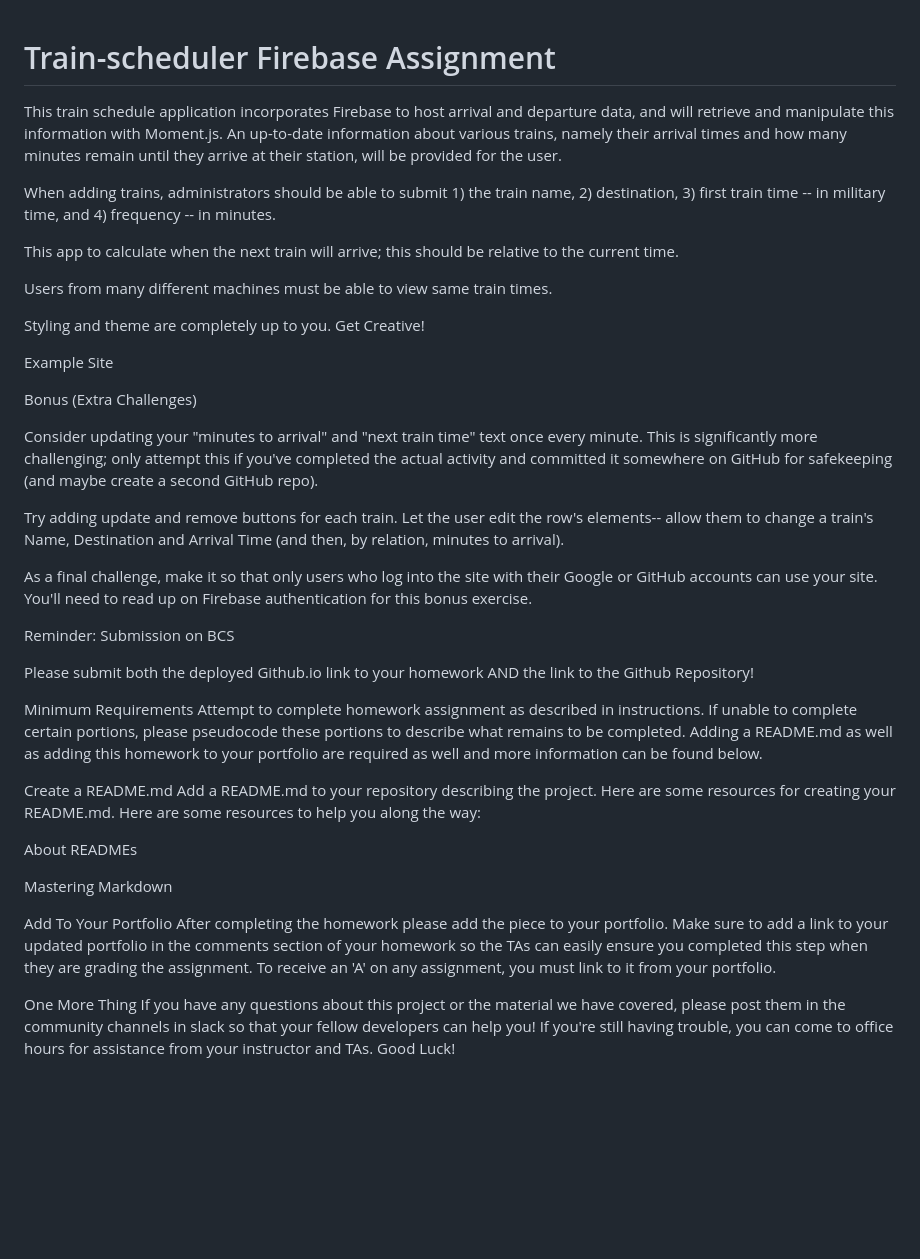
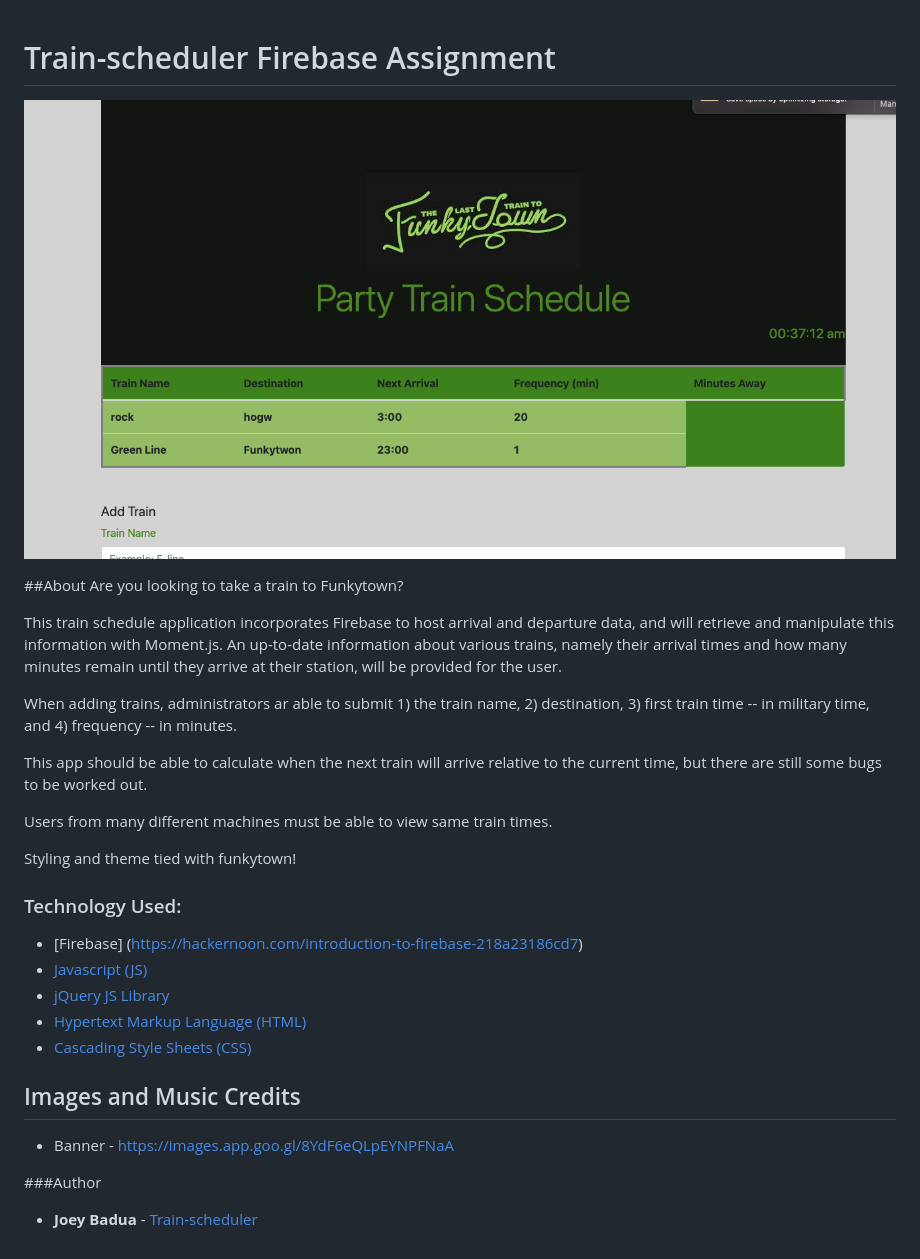
Before and after one commit to joannebadua/Train-scheduler, a Markdown page: README.md, the part around the change. Drawn GitHub-style; pictures changed too: assets/images/screenshot-train-scheduler.png (added); blank space fills up the shorter version.

Commit message:
add links to technology and screenshot in Readme file

```diff
--- a/README.md
+++ b/README.md
@@ -1,63 +1,29 @@
 # Train-scheduler Firebase Assignment
+![Screenshot](assets/images/screenshot-train-scheduler.png)
+
+##About
+Are you looking to take a train to Funkytown?
 
 This train schedule application incorporates Firebase to host arrival and departure data, and will retrieve and manipulate this information with Moment.js. An up-to-date information about various trains, namely their arrival times and how many minutes remain until they arrive at their station, will be provided for the user.
 
-When adding trains, administrators should be able to submit 1) the train name, 2) destination, 3) first train time -- in military time, and 4) frequency -- in minutes.
+When adding trains, administrators ar able to submit 1) the train name, 2) destination, 3) first train time -- in military time, and 4) frequency -- in minutes.
 
-This app to calculate when the next train will arrive; this should be relative to the current time.
-
+This app should be able to calculate when the next train will arrive relative to the current time, but there are still some bugs to be worked out.
 
 Users from many different machines must be able to view same train times.
 
+Styling and theme tied with funkytown!
 
-Styling and theme are completely up to you. Get Creative!
+### Technology Used:
+* [Firebase] (https://hackernoon.com/introduction-to-firebase-218a23186cd7)
+* [Javascript (JS)](https://developer.mozilla.org/en-US/docs/Web/JavaScript)
+* [jQuery JS Library](https://developer.mozilla.org/en-US/docs/Glossary/jQuery)
+* [Hypertext Markup Language (HTML)](https://developer.mozilla.org/en-US/docs/Web/HTML)
+* [Cascading Style Sheets (CSS)](https://developer.mozilla.org/en-US/docs/Web/CSS)
 
 
+## Images and Music Credits
+* Banner  - https://images.app.goo.gl/8YdF6eQLpEYNPFNaA
 
-
-
-Example Site
-
-
-Bonus (Extra Challenges)
-
-
-Consider updating your "minutes to arrival" and "next train time" text once every minute. This is significantly more challenging; only attempt this if you've completed the actual activity and committed it somewhere on GitHub for safekeeping (and maybe create a second GitHub repo).
-
-
-Try adding update and remove buttons for each train. Let the user edit the row's elements-- allow them to change a train's Name, Destination and Arrival Time (and then, by relation, minutes to arrival).
-
-
-As a final challenge, make it so that only users who log into the site with their Google or GitHub accounts can use your site. You'll need to read up on Firebase authentication for this bonus exercise.
-
-
-
-Reminder: Submission on BCS
-
-Please submit both the deployed Github.io link to your homework AND the link to the Github Repository!
-
-
-
-Minimum Requirements
-Attempt to complete homework assignment as described in instructions. If unable to complete certain portions, please pseudocode these portions to describe what remains to be completed. Adding a README.md as well as adding this homework to your portfolio are required as well and more information can be found below.
-
-
-Create a README.md
-Add a README.md to your repository describing the project. Here are some resources for creating your README.md. Here are some resources to help you along the way:
-
-
-About READMEs
-
-
-Mastering Markdown
-
-
-
-
-Add To Your Portfolio
-After completing the homework please add the piece to your portfolio. Make sure to add a link to your updated portfolio in the comments section of your homework so the TAs can easily ensure you completed this step when they are grading the assignment. To receive an 'A' on any assignment, you must link to it from your portfolio.
-
-
-One More Thing
-If you have any questions about this project or the material we have covered, please post them in the community channels in slack so that your fellow developers can help you! If you're still having trouble, you can come to office hours for assistance from your instructor and TAs.
-Good Luck!
+###Author
+* **Joey Badua** - [Train-scheduler](https://github.com/joannebadua)
```
Also changed, not shown: 2 other files.
